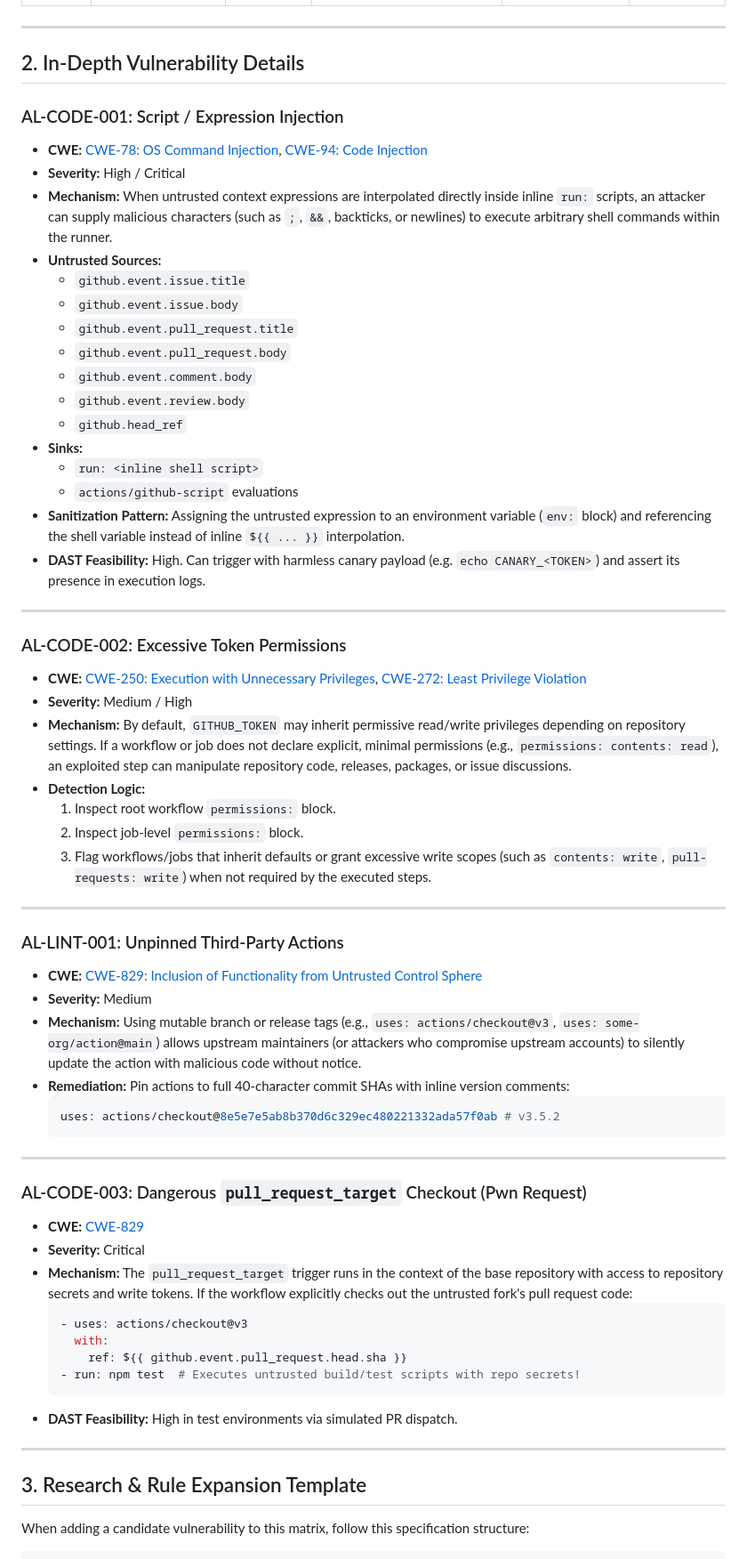
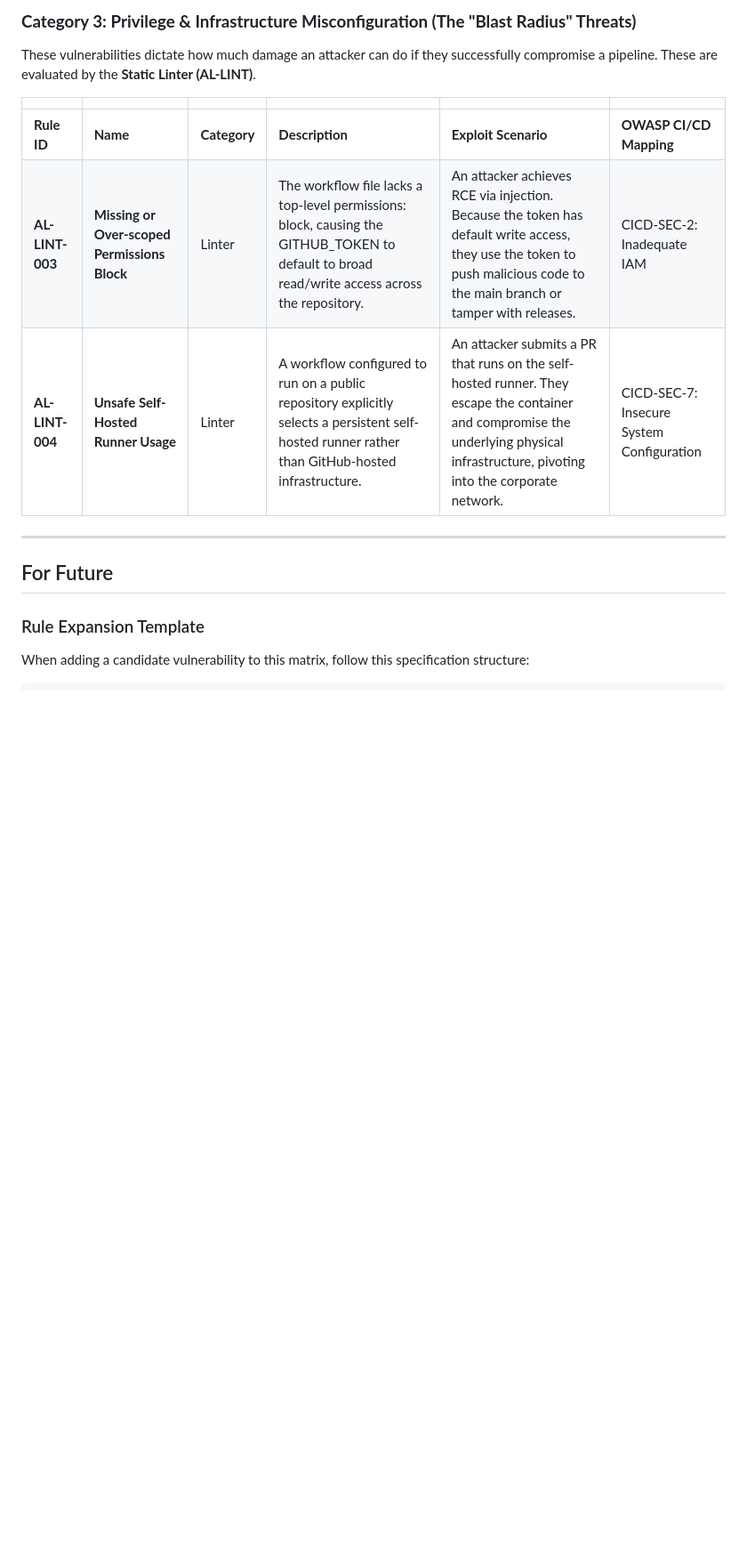
Before and after one commit to chinmaypant21/actionlens, a Markdown page: docs/vulnerability-matrix (in progress).md, the part around one of its changes. Shown at 89% size. Rendered like a GitHub page; blank space fills up the shorter version.

Commit message:
refactor: restructure vulnerability matrix documentation

````diff
--- a/docs/vulnerability-matrix (in progress).md
+++ b/docs/vulnerability-matrix (in progress).md
@@ -18,71 +27,19 @@ This document serves as the living research catalog for ActionLens. It documents
+### **Category 3: Privilege & Infrastructure Misconfiguration (The "Blast Radius" Threats)**
+
+These vulnerabilities dictate how much damage an attacker can do if they successfully compromise a pipeline. These are evaluated by the **Static Linter (AL-LINT)**.
+
+
+
+|                 |                                              |              |                                                                                                                                                  |                                                                                                                                                                                     |                                           |
+| --------------- | -------------------------------------------- | ------------ | ------------------------------------------------------------------------------------------------------------------------------------------------ | ----------------------------------------------------------------------------------------------------------------------------------------------------------------------------------- | ----------------------------------------- |
+| **Rule ID**     | **Name**                                     | **Category** | **Description**                                                                                                                                  | **Exploit Scenario**                                                                                                                                                                | **OWASP CI/CD Mapping**                   |
+| **AL-LINT-003** | **Missing or Over-scoped Permissions Block** | Linter       | The workflow file lacks a top-level permissions: block, causing the GITHUB_TOKEN to default to broad read/write access across the repository.    | An attacker achieves RCE via injection. Because the token has default write access, they use the token to push malicious code to the main branch or tamper with releases.           | CICD-SEC-2: Inadequate IAM                |
+| **AL-LINT-004** | **Unsafe Self-Hosted Runner Usage**          | Linter       | A workflow configured to run on a public repository explicitly selects a persistent self-hosted runner rather than GitHub-hosted infrastructure. | An attacker submits a PR that runs on the self-hosted runner. They escape the container and compromise the underlying physical infrastructure, pivoting into the corporate network. | CICD-SEC-7: Insecure System Configuration |
 
 ---
+## For Future
 
-## 2. In-Depth Vulnerability Details
-
-### AL-CODE-001: Script / Expression Injection
-- **CWE:** [CWE-78: OS Command Injection](https://cwe.mitre.org/data/definitions/78.html), [CWE-94: Code Injection](https://cwe.mitre.org/data/definitions/94.html)
-- **Severity:** High / Critical
-- **Mechanism:**
-  When untrusted context expressions are interpolated directly inside inline `run:` scripts, an attacker can supply malicious characters (such as `;`, `&&`, backticks, or newlines) to execute arbitrary shell commands within the runner.
-- **Untrusted Sources:**
-  - `github.event.issue.title`
-  - `github.event.issue.body`
-  - `github.event.pull_request.title`
-  - `github.event.pull_request.body`
-  - `github.event.comment.body`
-  - `github.event.review.body`
-  - `github.head_ref`
-- **Sinks:**
-  - `run: <inline shell script>`
-  - `actions/github-script` evaluations
-- **Sanitization Pattern:**
-  Assigning the untrusted expression to an environment variable (`env:` block) and referencing the shell variable instead of inline `${{ ... }}` interpolation.
-- **DAST Feasibility:** High. Can trigger with harmless canary payload (e.g. `echo CANARY_<TOKEN>`) and assert its presence in execution logs.
-
----
-
-### AL-CODE-002: Excessive Token Permissions
-- **CWE:** [CWE-250: Execution with Unnecessary Privileges](https://cwe.mitre.org/data/definitions/250.html), [CWE-272: Least Privilege Violation](https://cwe.mitre.org/data/definitions/272.html)
-- **Severity:** Medium / High
-- **Mechanism:**
-  By default, `GITHUB_TOKEN` may inherit permissive read/write privileges depending on repository settings. If a workflow or job does not declare explicit, minimal permissions (e.g., `permissions: contents: read`), an exploited step can manipulate repository code, releases, packages, or issue discussions.
-- **Detection Logic:**
-  1. Inspect root workflow `permissions:` block.
-  2. Inspect job-level `permissions:` block.
-  3. Flag workflows/jobs that inherit defaults or grant excessive write scopes (such as `contents: write`, `pull-requests: write`) when not required by the executed steps.
-
----
-
-### AL-LINT-001: Unpinned Third-Party Actions
-- **CWE:** [CWE-829: Inclusion of Functionality from Untrusted Control Sphere](https://cwe.mitre.org/data/definitions/829.html)
-- **Severity:** Medium
-- **Mechanism:**
-  Using mutable branch or release tags (e.g., `uses: actions/checkout@v3`, `uses: some-org/action@main`) allows upstream maintainers (or attackers who compromise upstream accounts) to silently update the action with malicious code without notice.
-- **Remediation:**
-  Pin actions to full 40-character commit SHAs with inline version comments:
-  ```yaml
-  uses: actions/checkout@8e5e7e5ab8b370d6c329ec480221332ada57f0ab # v3.5.2
-  ```
-
----
-
-### AL-CODE-003: Dangerous `pull_request_target` Checkout (Pwn Request)
-- **CWE:** [CWE-829](https://cwe.mitre.org/data/definitions/829.html)
-- **Severity:** Critical
-- **Mechanism:**
-  The `pull_request_target` trigger runs in the context of the base repository with access to repository secrets and write tokens. If the workflow explicitly checks out the untrusted fork's pull request code:
-  ```yaml
-  - uses: actions/checkout@v3
-    with:
-      ref: ${{ github.event.pull_request.head.sha }}
-  - run: npm test  # Executes untrusted build/test scripts with repo secrets!
-  ```
-- **DAST Feasibility:** High in test environments via simulated PR dispatch.
-
----
-
-## 3. Research & Rule Expansion Template
+### Rule Expansion Template
 
 When adding a candidate vulnerability to this matrix, follow this specification structure:
 
````
Also changed, not shown: other parts of docs/vulnerability-matrix (in progress).md (+19 -10 lines).
